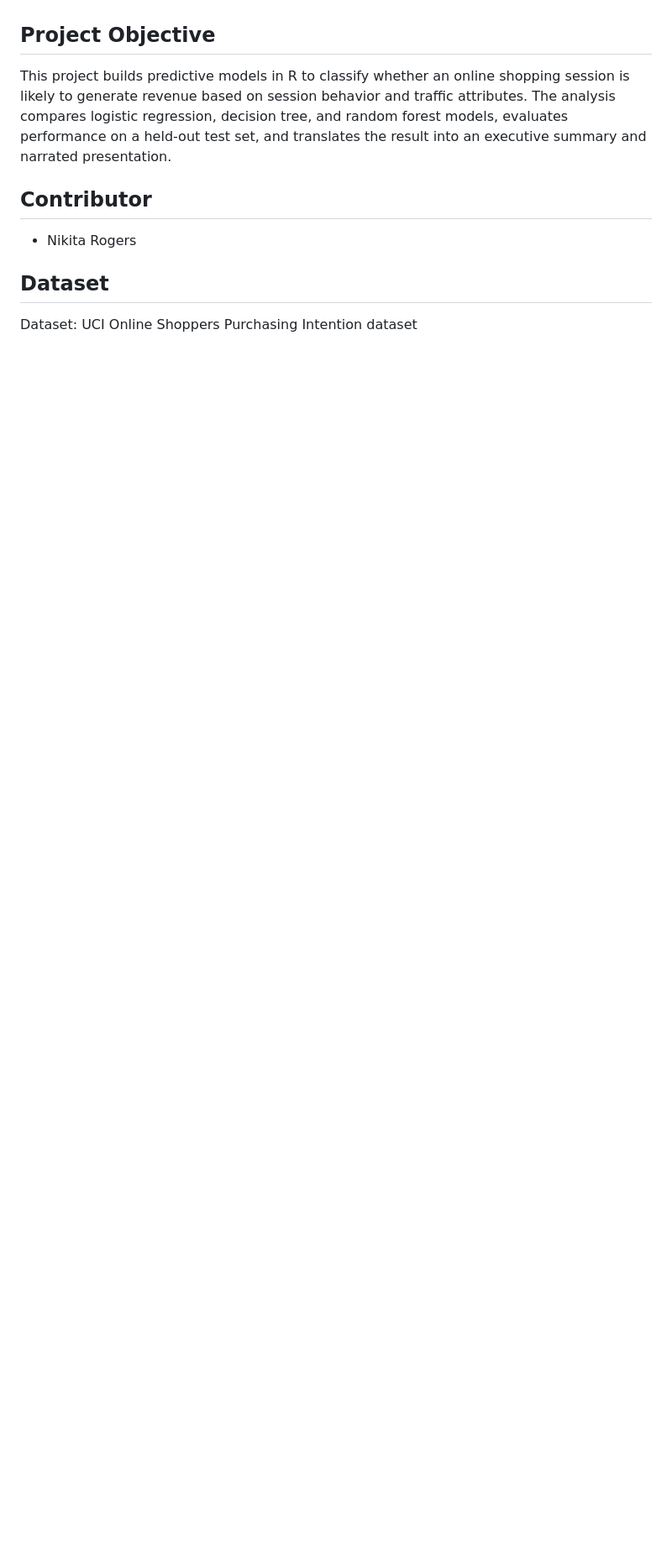
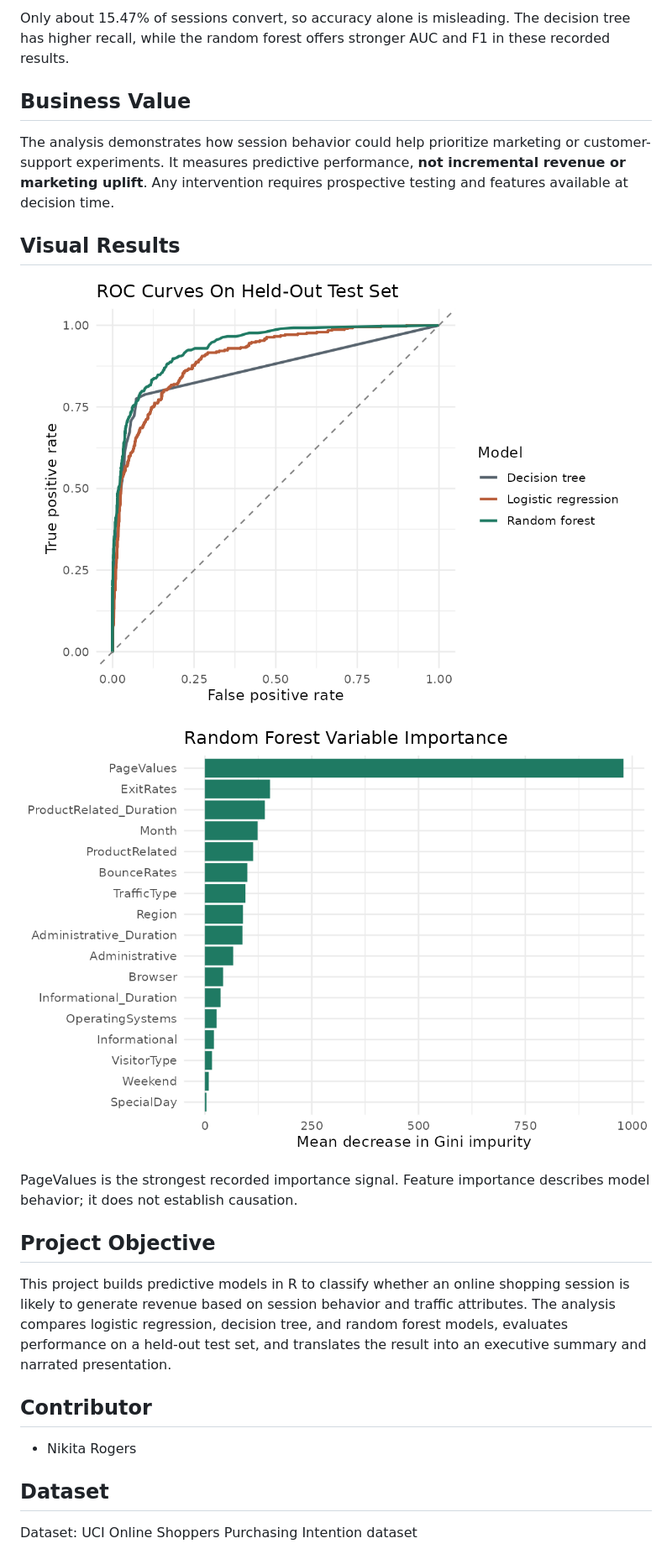
Before and after one commit to nikitarogers333/ads-predictive-modeling-final, a Markdown page: README.md, the part around one of its changes. Shown at 84% size. Drawn GitHub-style; blank space fills up the shorter version.

```diff
--- a/README.md
+++ b/README.md
@@ -4,3 +17,16 @@ Project Status: Final submission package complete
+Only about 15.47% of sessions convert, so accuracy alone is misleading. The decision tree has higher recall, while the random forest offers stronger AUC and F1 in these recorded results.
+
+## Business Value
+
+The analysis demonstrates how session behavior could help prioritize marketing or customer-support experiments. It measures predictive performance, **not incremental revenue or marketing uplift**. Any intervention requires prospective testing and features available at decision time.
+
+## Visual Results
+
+![ROC curves comparing three models on the held-out test set](figures/roc_curves.png)
+
+![Random forest variable importance measured by mean decrease in Gini impurity](figures/variable_importance.png)
+
+PageValues is the strongest recorded importance signal. Feature importance describes model behavior; it does not establish causation.
 
 ## Project Objective
 
```
Also changed, not shown: other parts of README.md (+38 -5 lines).
